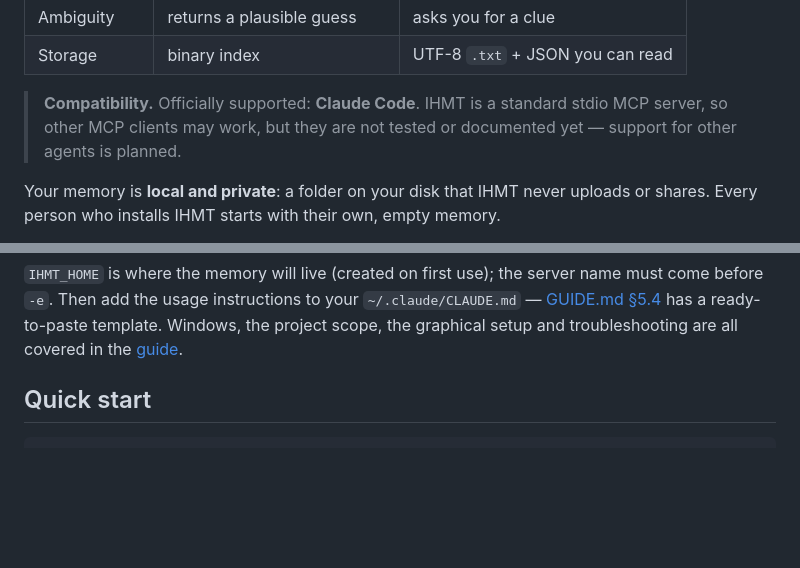
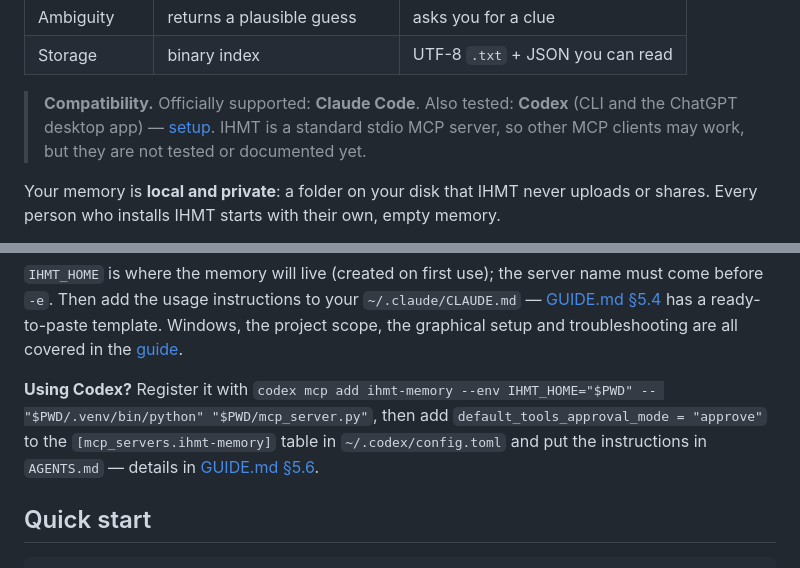
Before and after one commit to gonzaroman/IHMT-MEMORY, a Markdown page: README.md, 2 parts joined by grey strips. Drawn GitHub-style; blank space fills up the shorter version.

```diff
--- a/README.md
+++ b/README.md
@@ -18,9 +18,9 @@ opened grows with the *depth* of the tree (`≈ beam × log_B(n)`), not with the
 | Ambiguity | returns a plausible guess | asks you for a clue |
 | Storage | binary index | UTF-8 `.txt` + JSON you can read |
 
-> **Compatibility.** Officially supported: **Claude Code**. IHMT is a standard stdio MCP server, so
-> other MCP clients may work, but they are not tested or documented yet — support for other agents is
-> planned.
+> **Compatibility.** Officially supported: **Claude Code**. Also tested: **Codex** (CLI and the
+> ChatGPT desktop app) — [setup](GUIDE.md#56-using-it-with-codex-tested). IHMT is a standard stdio MCP
+> server, so other MCP clients may work, but they are not tested or documented yet.
 
 Your memory is **local and private**: a folder on your disk that IHMT never uploads or shares. Every
 person who installs IHMT starts with their own, empty memory.
@@ -49,6 +49,12 @@ claude mcp list                     # ihmt-memory … ✔ Connected
 [GUIDE.md §5.4](GUIDE.md#54-tell-claude-when-to-use-it-recommended) has a ready-to-paste template.
 Windows, the project scope, the graphical setup and troubleshooting are all covered in the
 [guide](GUIDE.md#5-connect-it-to-claude-code).
+
+**Using Codex?** Register it with
+`codex mcp add ihmt-memory --env IHMT_HOME="$PWD" -- "$PWD/.venv/bin/python" "$PWD/mcp_server.py"`,
+then add `default_tools_approval_mode = "approve"` to the `[mcp_servers.ihmt-memory]` table in
+`~/.codex/config.toml` and put the instructions in `AGENTS.md` — details in
+[GUIDE.md §5.6](GUIDE.md#56-using-it-with-codex-tested).
 
 ## Quick start
 
```
Also changed, not shown: GUIDE.md (+99 -8 lines).
